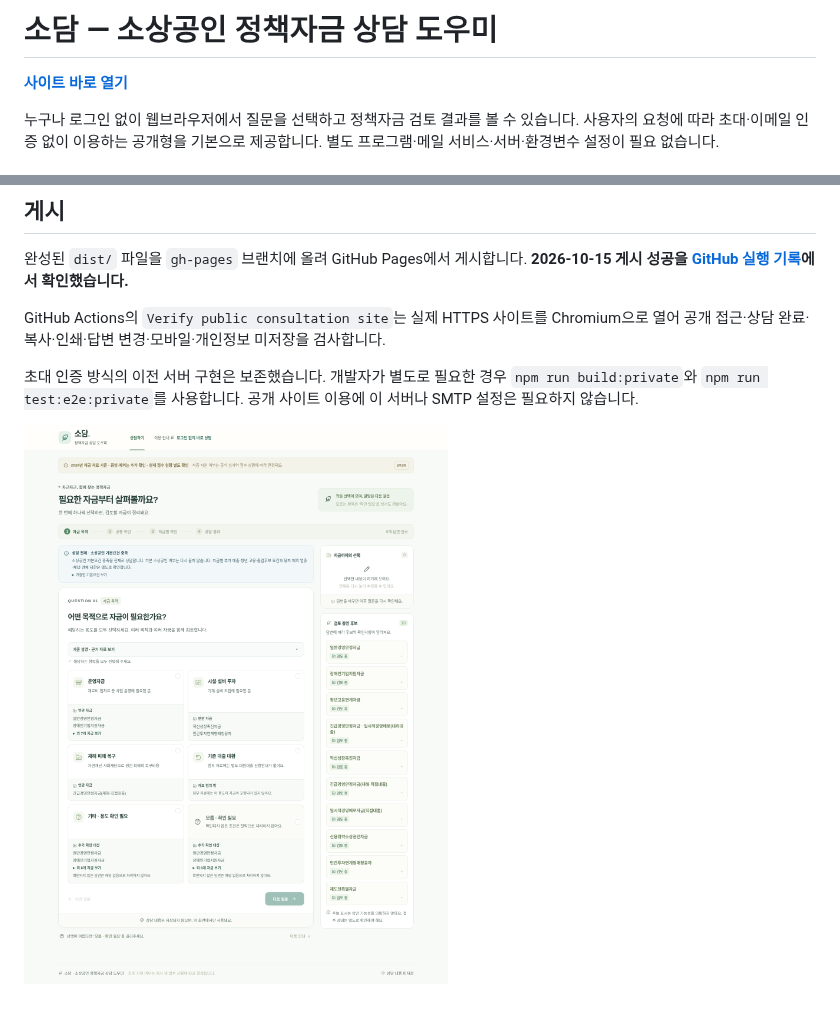
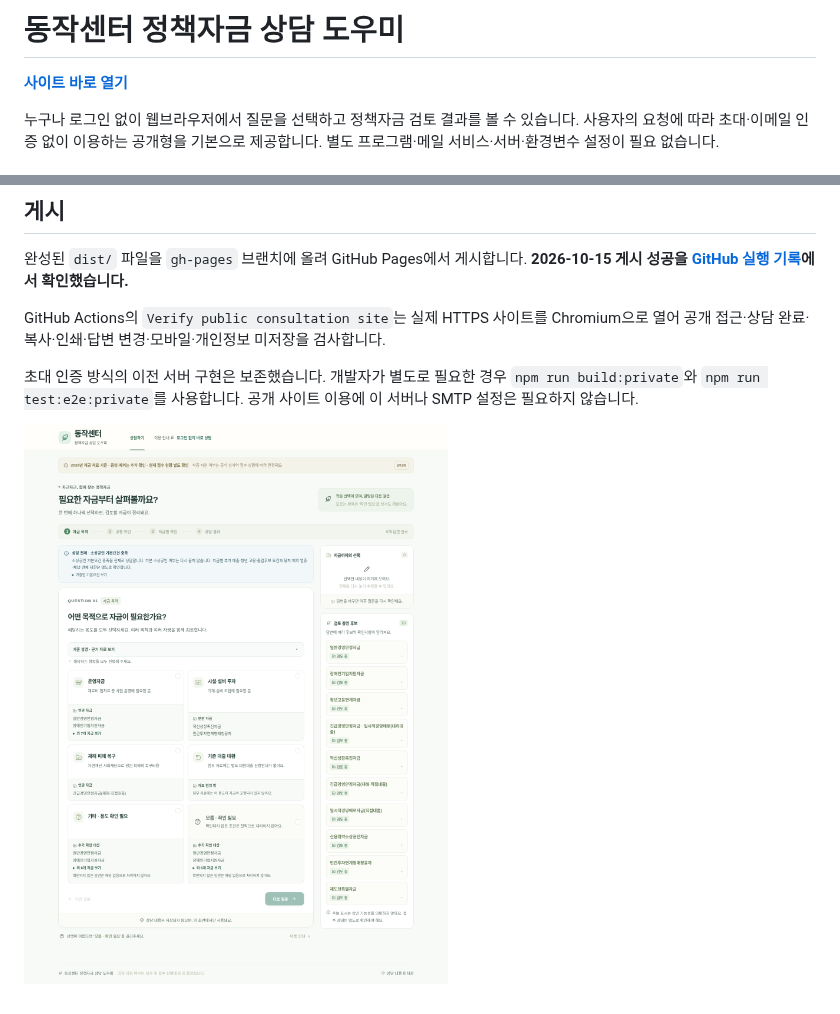
Before and after one commit to pty9945-tech/SEMAS, a Markdown page: README.md, 2 parts joined by grey strips. Drawn GitHub-style; pictures changed too: artifacts/public-desktop.png.

```diff
--- a/README.md
+++ b/README.md
@@ -1,4 +1,4 @@
-# 소담 — 소상공인 정책자금 상담 도우미
+# 동작센터 정책자금 상담 도우미
 
 **[사이트 바로 열기](https://pty9945-tech.github.io/SEMAS/)**
 
```
Also changed, not shown: artifacts/public-mobile.png, artifacts/public-results.png, 5 other files.
